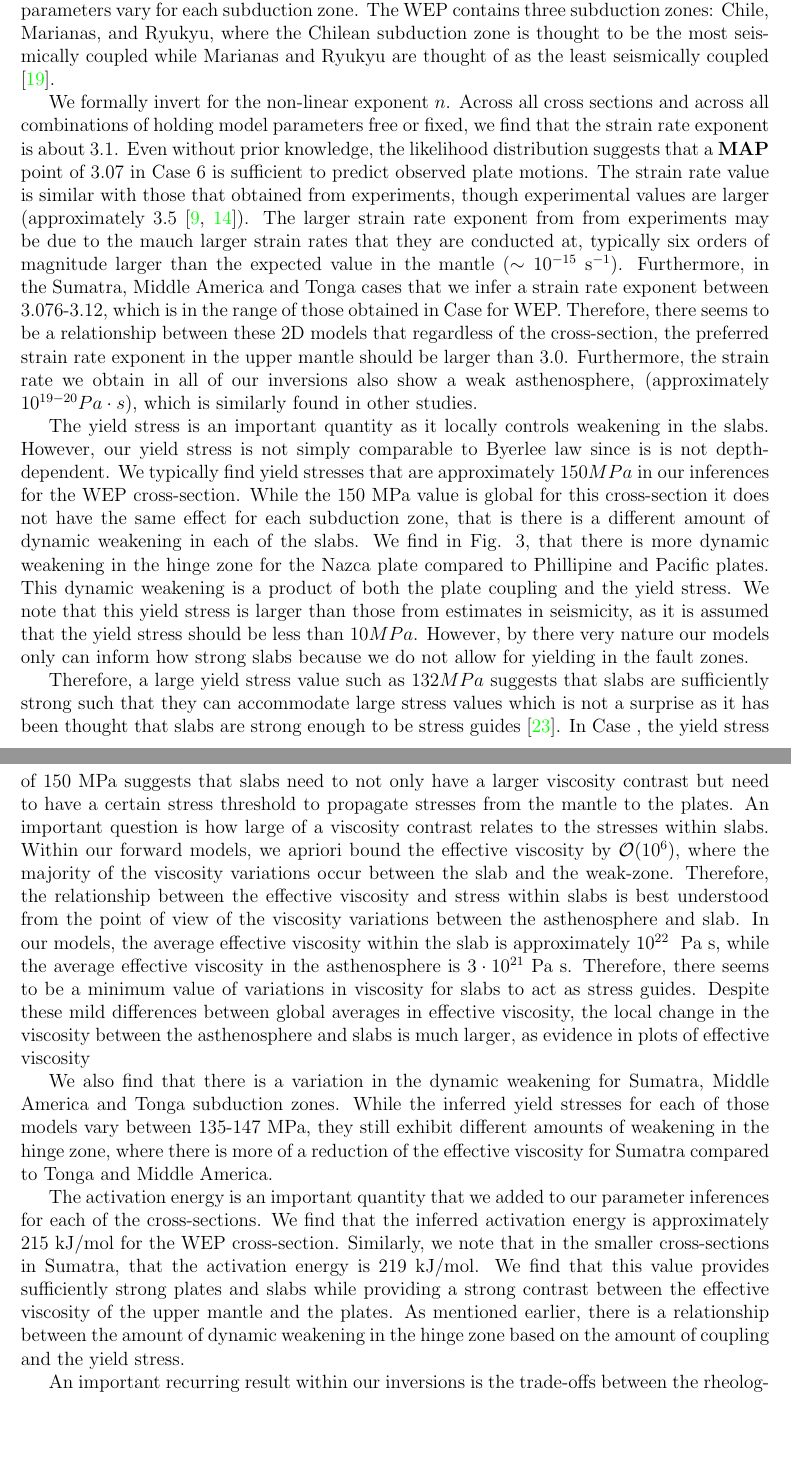
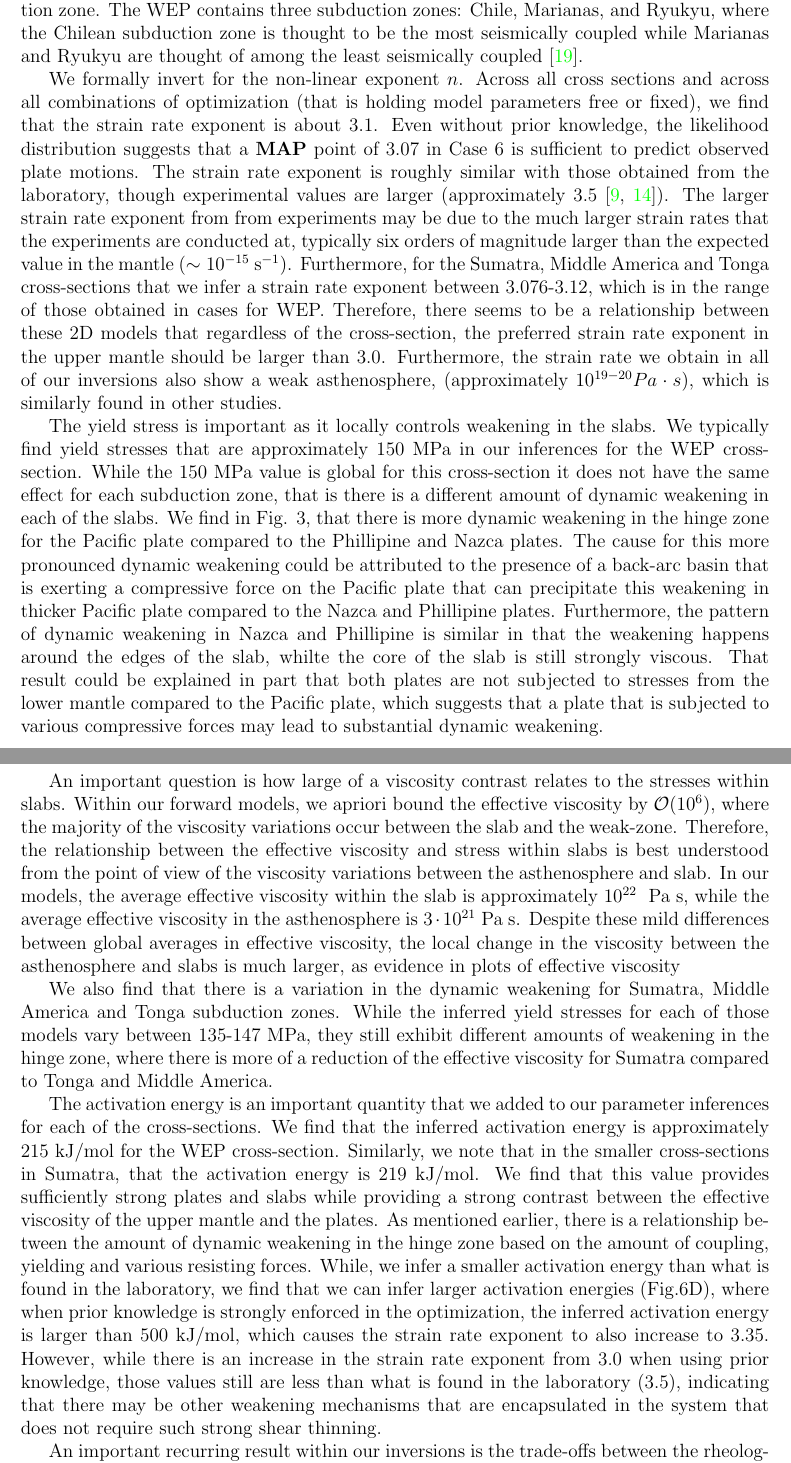
Before and after one commit to vratnasw/chapter4_paper, a LaTeX paper (chapter4_MG7.tex): two parts of pages 27 and 28 of 34, joined at a grey line, cut so that both start at the same text, the shorter picture padded with empty space. Compiled offline with pdfLaTeX.

Commit message:
Update chapter4_MG7.tex

```diff
--- a/chapter4_MG7.tex
+++ b/chapter4_MG7.tex
@@ -1075,23 +1072,28 @@ When incorporating these methods into the optimization, we are able to analyze t
- We considered four crosses sections: WEP, Sumatra, Tonga, and Middle America as they represent varying spectrum of the seismic coupling and therefore inferring the rheological parameters for each of these cross-sections can tell us to what degree the inferred parameters vary for each subduction zone. The WEP contains three subduction zones: Chile, Marianas, and Ryukyu, where the Chilean subduction zone is thought to be the most seismically coupled while Marianas and Ryukyu are thought of as the least seismically coupled \citep{scholz2012seismic}.
+Here, we build upon our earlier work \citep{ratnaswamy2015adjoint} through the addition of effective viscosity data, using realistic temperature and fault zone structures from seismic models and plate motions, we estimate quantities of interest including the extrinsic stresses and average effective viscosities.
+When using these methods in the optimization, we are able to analyze the relationships between the rheological (intrinsic) parameters versus extrinsic quantities as well as any improvements in the uncertainty obtained from additional data.
+ We considered four crosses sections: WEP, Sumatra, Tonga, and Middle America as they represent varying degrees of seismic coupling and therefore inferring the rheological parameters for each of these cross-sections can inform the degree to which the inferred parameters vary for each subduction zone. The WEP contains three subduction zones: Chile, Marianas, and Ryukyu, where the Chilean subduction zone is thought to be the most seismically coupled while Marianas and Ryukyu are thought of among the least seismically coupled \citep{scholz2012seismic}.
 
 We formally invert for the non-linear exponent $n$.
-Across all cross sections and across all combinations of holding model parameters free or fixed, we find that the strain rate exponent is about 3.1. Even without prior knowledge, the likelihood distribution suggests that a \textbf{MAP} point of 3.07 in Case 6 is sufficient to predict observed plate motions.
-  The strain rate value is similar with those that obtained from experiments, though experimental values are larger (approximately 3.5 \citep{karato1993rheology,ranalli1995rheology}).
+Across all cross sections and across all combinations of optimization (that is holding model parameters free or fixed), we find that the strain rate exponent is about 3.1. Even without prior knowledge, the likelihood distribution suggests that a \textbf{MAP} point of 3.07 in Case 6 is sufficient to predict observed plate motions.
+  The strain rate exponent is roughly similar with those obtained from the laboratory, though experimental values are larger (approximately 3.5 \citep{karato1993rheology,ranalli1995rheology}).
 The larger strain rate exponent from from experiments may be due to
-the mauch larger strain
-rates that they are conducted at, typically six orders of magnitude larger than
+the much larger strain
+rates that the experiments are conducted at, typically six orders of magnitude larger than
 the expected value in the mantle ($\sim 10^{-15}$ s$^{-1}$).
 Furthermore,
-in the Sumatra, Middle America and Tonga cases that we infer a strain rate exponent between 3.076-3.12, which is in the range of those obtained in Case for WEP. Therefore, there seems to be a relationship between these 2D models that regardless of the cross-section, the preferred strain rate exponent in the upper mantle should be larger than 3.0. Furthermore, the strain rate we obtain in all of our inversions also show a weak asthenosphere, (approximately $10^{19-20}Pa\cdot s$), which is similarly found in other studies.
+for the Sumatra, Middle America and Tonga cross-sections that we infer a strain rate exponent between 3.076-3.12, which is in the range of those obtained in cases for WEP. Therefore, there seems to be a relationship between these 2D models that regardless of the cross-section, the preferred strain rate exponent in the upper mantle should be larger than 3.0. Furthermore, the strain rate we obtain in all of our inversions also show a weak asthenosphere, (approximately $10^{19-20}Pa\cdot s$), which is similarly found in other studies.
 
-  The yield stress is an important quantity as it locally controls weakening in the slabs. However, our yield stress is not simply comparable to Byerlee law since is is not depth-dependent. We typically find yield stresses that are approximately $150 \space MPa$ in our inferences for the WEP cross-section. While the 150 MPa value is global for this cross-section it does not have the same effect for each subduction zone, that is there is a different amount of dynamic weakening in each of the slabs. We find in Fig. 3, that there is more dynamic weakening in the hinge zone for the Nazca plate compared to Phillipine and Pacific plates. This dynamic weakening is a product of both the plate coupling and the yield stress. We note that this yield stress is larger than those from estimates in seismicity, as it is assumed that the yield stress should be less than $10 \space MPa$. However, by there very nature our models only can inform how strong slabs because we do not allow for yielding in the fault zones.
+  The yield stress is important as it locally controls weakening in the slabs. We typically find yield stresses that are approximately 150 MPa in our inferences for the WEP cross-section. While the 150 MPa value is global for this cross-section it does not have the same effect for each subduction zone, that is there is a different amount of dynamic weakening in each of the slabs. We find in Fig. 3, that there is more dynamic weakening in the hinge zone for the Pacific plate compared to the Phillipine and Nazca plates. The cause for this more pronounced dynamic weakening could be attributed to the presence of a back-arc basin that is exerting a compressive force on the Pacific plate that can precipitate this weakening in thicker Pacific plate compared to the Nazca and Phillipine plates. Furthermore, the pattern of dynamic weakening in Nazca and Phillipine is similar in that the weakening happens around the edges of the slab, whilte the core of the slab is still strongly viscous. That result could be explained in part that both plates are not subjected to stresses from the lower mantle compared to the Pacific plate, which suggests that a plate that is subjected to various compressive forces may lead to substantial dynamic weakening.
 
-  Therefore, a large yield stress value such as $132 MPa$ suggests that slabs are sufficiently strong such that they can accommodate large stress values which is not a surprise as it has been thought that slabs are strong enough to be stress guides \citep{Stadler27082010}. In Case , the yield stress of 150 MPa suggests that slabs need to not only have a larger viscosity contrast but need to have a certain stress threshold to propagate stresses from the mantle to the plates. An important question is how large of a viscosity contrast relates to the stresses within slabs. Within our forward models, we apriori bound the effective viscosity by $\mathcal{O}(10^6)$, where the majority of the viscosity variations occur between the slab and the weak-zone. Therefore, the relationship between the effective viscosity and stress within slabs is best understood from the point of view of the viscosity variations between the asthenosphere and slab. In our models, the average effective viscosity within the slab is approximately $10^{22}$ ~Pa s, while the average effective viscosity in the asthenosphere is $3\cdot 10^{21}$ Pa s. Therefore, there seems to be a minimum value of variations in viscosity for slabs to act as stress guides.
+ % This dynamic weakening is a product of both the plate coupling and the yield stress. We note that this yield stress is larger than those from estimates in seismicity, as it is assumed that the yield stress should be less than $10 \space MPa$. However, by there very nature our models only can inform how strong slabs because we do not allow for yielding in the fault zones.
+ % Therefore, a large yield stress value such as $132 MPa$ suggests that slabs are sufficiently strong such that they can accommodate large stress values which is not a surprise as it has been thought that slabs are strong enough to be stress guides \citep{Stadler27082010}. In Case , the yield stress of 150 MPa suggests that slabs need to not only have a larger viscosity contrast but need to have a certain stress threshold to propagate stresses from the mantle to the plates.
+
+  An important question is how large of a viscosity contrast relates to the stresses within slabs. Within our forward models, we apriori bound the effective viscosity by $\mathcal{O}(10^6)$, where the majority of the viscosity variations occur between the slab and the weak-zone. Therefore, the relationship between the effective viscosity and stress within slabs is best understood from the point of view of the viscosity variations between the asthenosphere and slab. In our models, the average effective viscosity within the slab is approximately $10^{22}$ ~Pa s, while the average effective viscosity in the asthenosphere is $3\cdot 10^{21}$ Pa s.
 Despite these mild differences between global averages in effective viscosity, the local change in the viscosity between the asthenosphere and slabs is much larger, as evidence in plots of effective viscosity
 
 We also find that there is a variation in the dynamic weakening for Sumatra, Middle America and Tonga subduction zones. While the inferred yield stresses for each of those models vary between 135-147 MPa, they still exhibit different amounts of weakening in the hinge zone, where there is more of a reduction of the effective viscosity for Sumatra compared to Tonga and Middle America.
 
-  The activation energy is an important quantity that we added to our parameter inferences for each of the cross-sections. We find that the inferred activation energy is approximately 215 kJ/mol for the WEP cross-section. Similarly, we note that in the smaller cross-sections in Sumatra, that the activation energy is 219 kJ/mol. We find that this value provides sufficiently strong plates and slabs while providing a strong contrast between the effective viscosity of the upper mantle and the plates. As mentioned earlier, there is a relationship between the amount of dynamic weakening in the hinge zone based on the amount of coupling and the yield stress.
+  The activation energy is an important quantity that we added to our parameter inferences for each of the cross-sections. We find that the inferred activation energy is approximately 215 kJ/mol for the WEP cross-section. Similarly, we note that in the smaller cross-sections in Sumatra, that the activation energy is 219 kJ/mol. We find that this value provides sufficiently strong plates and slabs while providing a strong contrast between the effective viscosity of the upper mantle and the plates. As mentioned earlier, there is a relationship between the amount of dynamic weakening in the hinge zone based on the amount of coupling, yielding and various resisting forces. While, we infer a smaller activation energy than what is found in the laboratory, we find that we can infer larger activation energies (Fig.6D), where when prior knowledge is strongly enforced in the optimization, the inferred activation energy is larger than 500 kJ/mol, which causes the strain rate exponent to also increase to 3.35. However, while there is an increase in the strain rate exponent from 3.0 when using prior knowledge, those values still are less than what is found in the laboratory (3.5), indicating that there may be other weakening mechanisms that are encapsulated in the system that does not require such strong shear thinning.
 %Looking at the WEP cross-section, we find that for all the cases () there is a partitioning of the weakfactors for each subduction zone. In each case, we find that there is at least an order of magnitude of increase in the South America subduction zone weakfactor compared to Ryukyu and Izu-Bonin. Furthermore, the weakfactor for Ryukyu is similar to Izu-Bonin, with Ryukyu's weakfactor being slightly larger than Izu-Bonin. Furthermore, we find that with this increased weakfactor for South America, there is more dynamic weakening in the more coupled South America subduction zone so as to
 
   An important recurring result within our inversions is the trade-offs between the rheological parameters such as the strain rate exponent and yield stress. To review, the weakfactor controls the amount of resistance along the plate-boundary  interface, the strain rate exponent controls the amount of shear-thinning, while the yield stress controls the amount of weakening within plates and slabs. In each of the cross-sections (WEP, Sumatra, Tonga and Middle America) we find that there is a negative correlation between the strain rate exponent and the yield stress, evident in generic models \citep{ratnaswamy2015adjoint}. This result is significant as it suggests that the even with the MORVEL56-NNR plate motion model, there still is a preferred correlation between the strain rate exponent and yield stress. Further examining the negative correlation between the strain rate exponent and yield stress, when there is significant yielding in hinge zone as in WEP, the reduction effective viscosity causes the slab to fall into the upper mantle, which increases the strain rate and effectively increases plate speed due to the reduced bending force. Therefore, to compensate for this increase in plate motion either the strain rate exponent or weakfactor must change.
```
Also changed, not shown: chapter4_MG7.tex (10 more changed lines).
